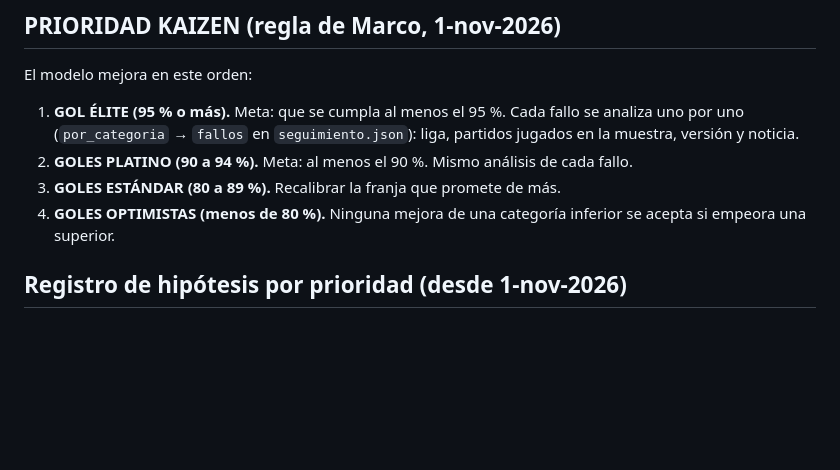
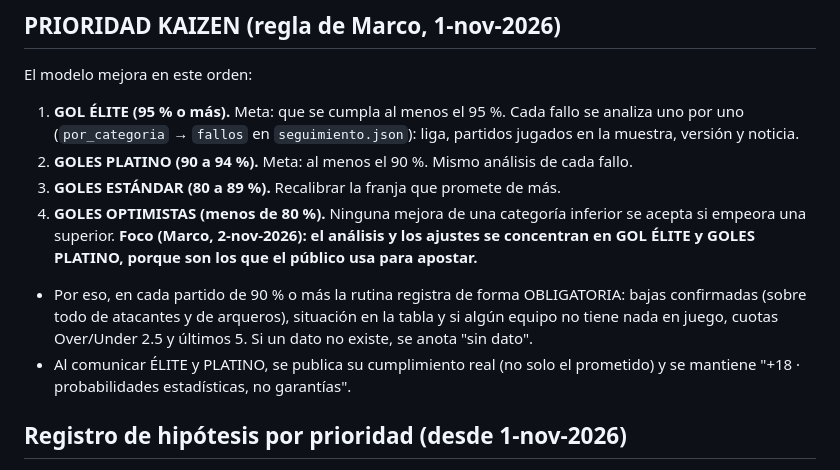
Before and after one commit to novagroupoficial-cloud/gol-elite-pro-portal, a Markdown page: tools/kaizen/KAIZEN.md, the part around the change. Drawn GitHub-style; blank space fills up the shorter version.

Commit message:
Kaizen: foco en GOL ÉLITE y GOLES PLATINO (registro obligatorio de bajas, contexto, cuotas y últimos 5)
Co-Authored-By: Claude Opus 5.5 <noreply@anthropic.com>
Claude-Session: https://claude.ai/code/session_01TVQBKkp8qQ3Y6kpVM5oknh

```diff
--- a/tools/kaizen/KAIZEN.md
+++ b/tools/kaizen/KAIZEN.md
@@ -49,6 +49,9 @@ El modelo mejora en este orden:
 3. **GOLES ESTÁNDAR (80 a 89 %).** Recalibrar la franja que promete de más.
 4. **GOLES OPTIMISTAS (menos de 80 %).**
 Ninguna mejora de una categoría inferior se acepta si empeora una superior.
+**Foco (Marco, 2-nov-2026): el análisis y los ajustes se concentran en GOL ÉLITE y GOLES PLATINO, porque son los que el público usa para apostar.**
+- Por eso, en cada partido de 90 % o más la rutina registra de forma OBLIGATORIA: bajas confirmadas (sobre todo de atacantes y de arqueros), situación en la tabla y si algún equipo no tiene nada en juego, cuotas Over/Under 2.5 y últimos 5. Si un dato no existe, se anota "sin dato".
+- Al comunicar ÉLITE y PLATINO, se publica su cumplimiento real (no solo el prometido) y se mantiene "+18 · probabilidades estadísticas, no garantías".
 
 ## Registro de hipótesis por prioridad (desde 1-nov-2026)
 - ❌ **DESCARTADA (1-nov):** "PLATINO/ÉLITE falla por muestras cortas (<4 partidos por condición)". Datos: con menos de 4 partidos, 13/15 (87 %); de 4 a 6, 15/16 (94 %); 7 o más, 7/8 (88 %). No hay diferencia: no se aplica.
```
